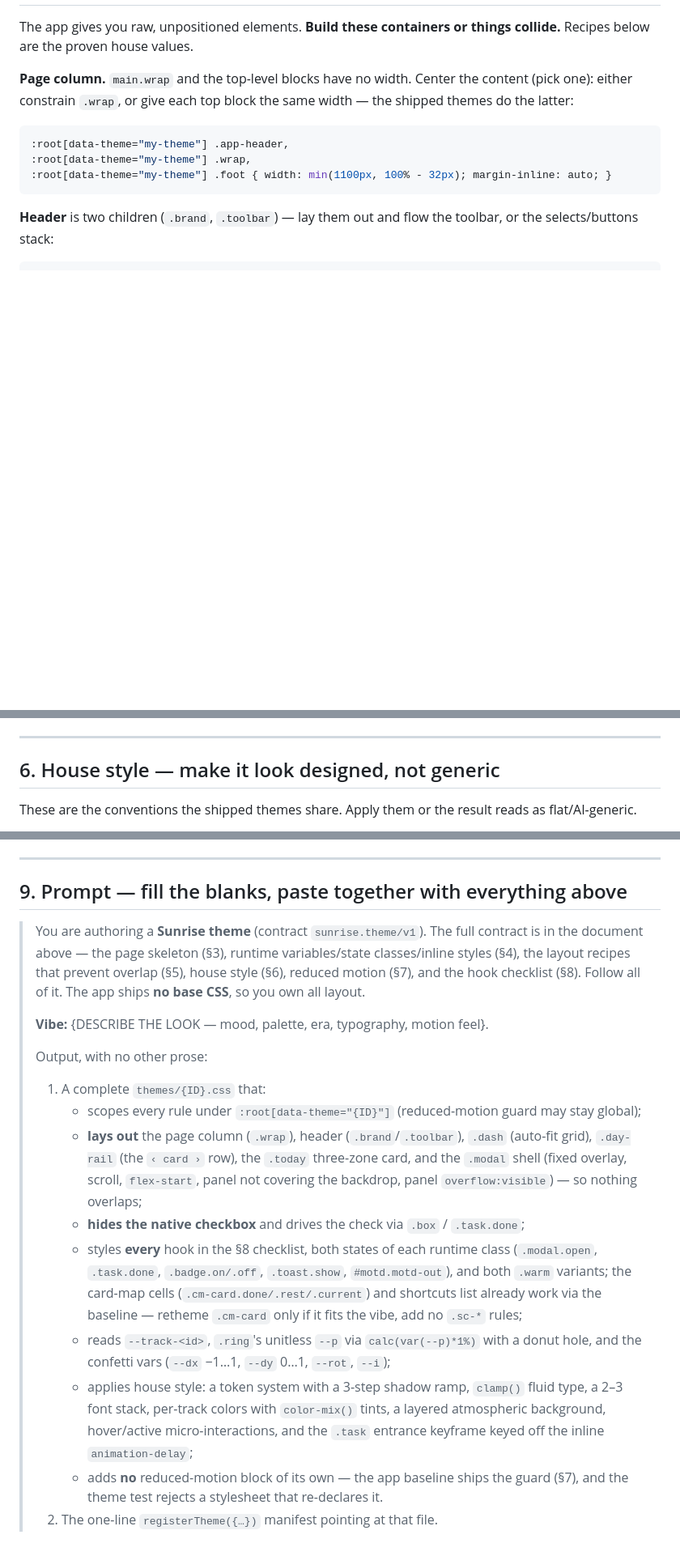
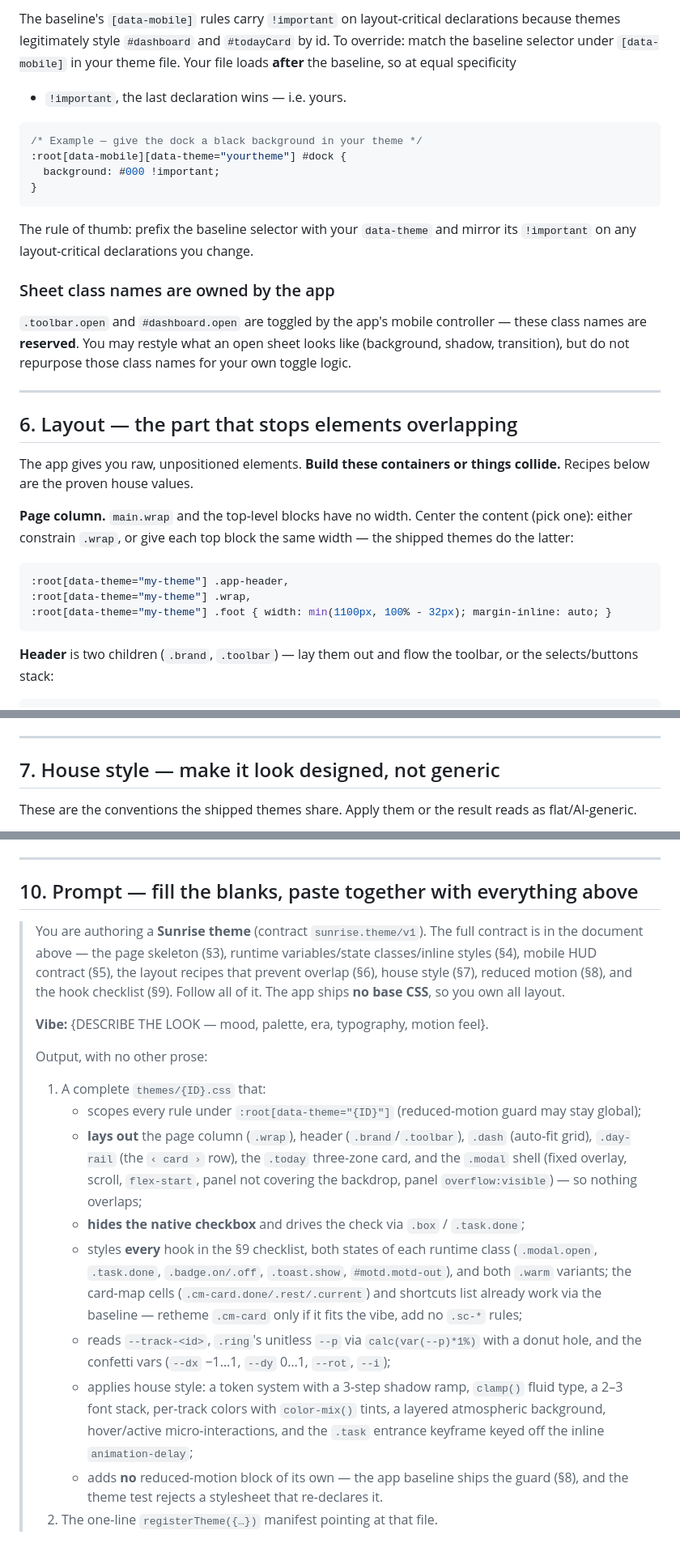
Before and after one commit to horrrors/sunrise, a Markdown page: docs/plugins/theme.md, 3 parts joined by grey strips. Shown at 81% size. Rendered like a GitHub page; blank space fills up the shorter version.

Commit message:
docs: mobile HUD contract in theme guide + FEATURES entry
Co-Authored-By: Claude Fable 5 <noreply@anthropic.com>

````diff
--- a/docs/plugins/theme.md
+++ b/docs/plugins/theme.md
@@ -291,3 +366,29 @@ define them, or (cleaner) restyle `.cm-card` directly with your own tokens.
+The baseline's `[data-mobile]` rules carry `!important` on layout-critical
+declarations because themes legitimately style `#dashboard` and `#todayCard` by
+id. To override: match the baseline selector under `[data-mobile]` in your
+theme file. Your file loads **after** the baseline, so at equal specificity
++ `!important`, the last declaration wins — i.e. yours.
+
+```css
+/* Example — give the dock a black background in your theme */
+:root[data-mobile][data-theme="yourtheme"] #dock {
+  background: #000 !important;
+}
+```
+
+The rule of thumb: prefix the baseline selector with your `data-theme` and
+mirror its `!important` on any layout-critical declarations you change.
+
+### Sheet class names are owned by the app
+
+`.toolbar.open` and `#dashboard.open` are toggled by the app's mobile
+controller — these class names are **reserved**. You may restyle what an open
+sheet looks like (background, shadow, transition), but do not repurpose those
+class names for your own toggle logic.
+
+---
+
+## 6. Layout — the part that stops elements overlapping
 
 The app gives you raw, unpositioned elements. **Build these containers or things
 collide.** Recipes below are the proven house values.
@@ -440,7 +541,7 @@ the `.task` label.
 
 ---
 
-## 6. House style — make it look designed, not generic
+## 7. House style — make it look designed, not generic
 
 These are the conventions the shipped themes share. Apply them or the result
 reads as flat/AI-generic.
@@ -567,13 +668,14 @@ when it matters.
 
 ---
 
-## 9. Prompt — fill the blanks, paste together with everything above
+## 10. Prompt — fill the blanks, paste together with everything above
 
 > You are authoring a **Sunrise theme** (contract `sunrise.theme/v1`). The full
 > contract is in the document above — the page skeleton (§3), runtime
-> variables/state classes/inline styles (§4), the layout recipes that prevent
-> overlap (§5), house style (§6), reduced motion (§7), and the hook checklist
-> (§8). Follow all of it. The app ships **no base CSS**, so you own all layout.
+> variables/state classes/inline styles (§4), mobile HUD contract (§5), the
+> layout recipes that prevent overlap (§6), house style (§7), reduced motion
+> (§8), and the hook checklist (§9). Follow all of it. The app ships **no base
+> CSS**, so you own all layout.
 >
 > **Vibe:** {DESCRIBE THE LOOK — mood, palette, era, typography, motion feel}.
 >
@@ -587,7 +689,7 @@ when it matters.
 >      `flex-start`, panel not covering the backdrop, panel `overflow:visible`) —
 >      so nothing overlaps;
 >    - **hides the native checkbox** and drives the check via `.box` / `.task.done`;
->    - styles **every** hook in the §8 checklist, both states of each runtime
+>    - styles **every** hook in the §9 checklist, both states of each runtime
 >      class (`.modal.open`, `.task.done`, `.badge.on/.off`, `.toast.show`,
 >      `#motd.motd-out`), and both `.warm` variants; the card-map cells
 >      (`.cm-card.done/.rest/.current`) and shortcuts list already work via the
@@ -601,5 +703,5 @@ when it matters.
 >      a layered atmospheric background, hover/active micro-interactions, and the
 >      `.task` entrance keyframe keyed off the inline `animation-delay`;
 >    - adds **no** reduced-motion block of its own — the app baseline ships the
->      guard (§7), and the theme test rejects a stylesheet that re-declares it.
+>      guard (§8), and the theme test rejects a stylesheet that re-declares it.
 > 2. The one-line `registerTheme({…})` manifest pointing at that file.
````
Also changed, not shown: other parts of docs/plugins/theme.md (+81 -6 lines), docs/FEATURES.md (+11 -0 lines).
